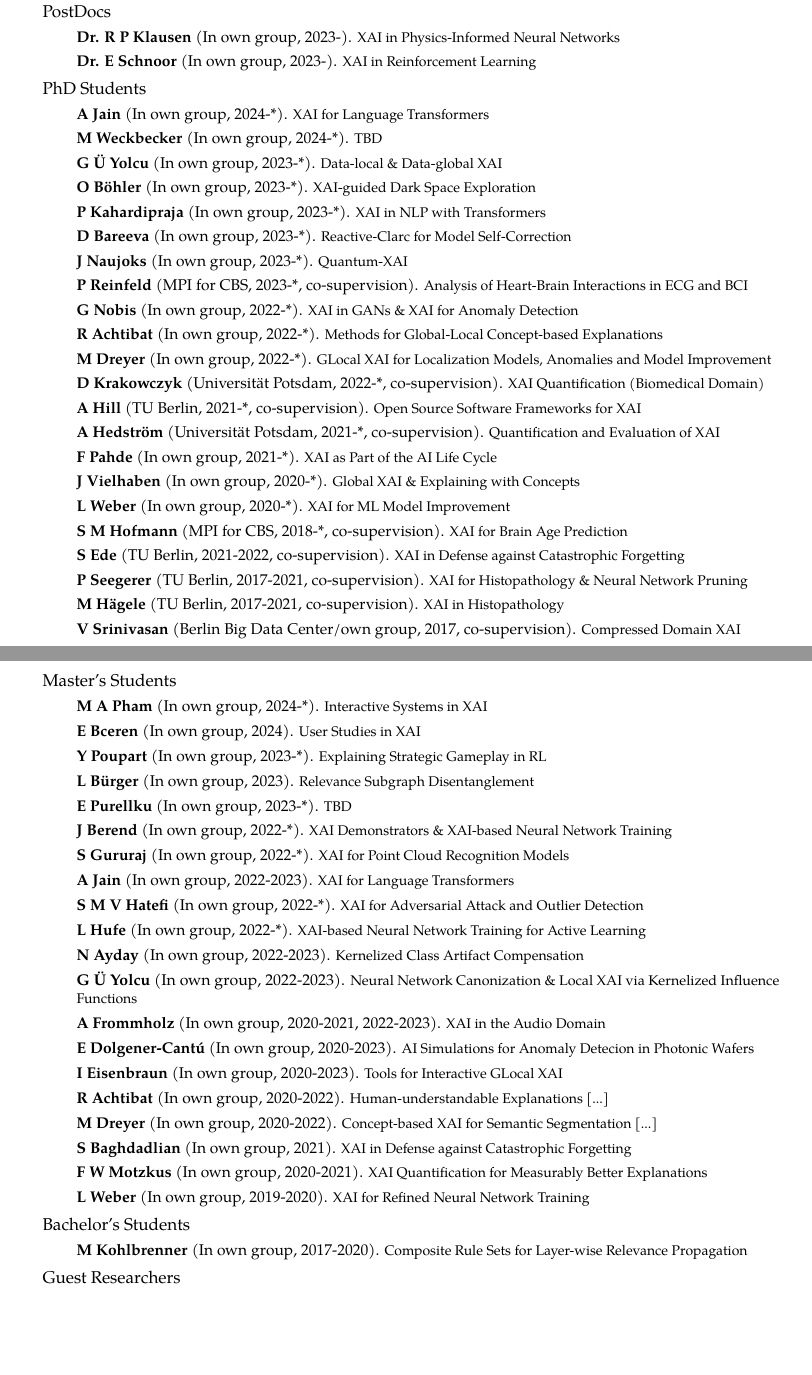
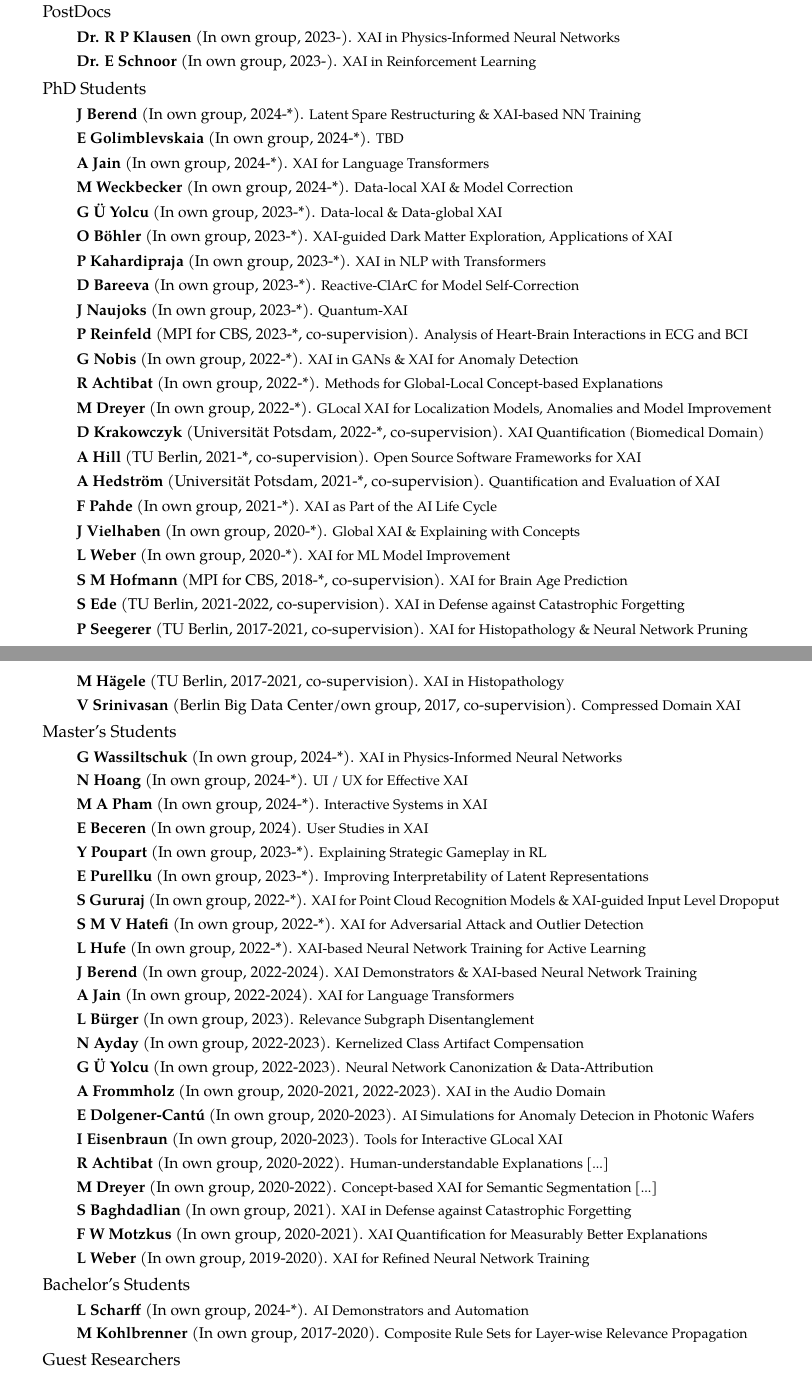
Before and after one commit to sebastian-lapuschkin-sideprojects/latex-cv, a LaTeX CV (cv.tex, which reads sections/supervision.tex): two parts of pages 3 and 4 of 11, joined at a grey line, cut so that both start at the same text, the shorter picture padded with empty space. Compiled offline with pdfLaTeX.

Commit message:
typos + new hires

```diff
--- a/sections/supervision.tex
+++ b/sections/supervision.tex
@@ -7,8 +7,8 @@
 
 \ifdefined\shortcv
     {
-        \hspace*{\fill} Collaboration with and supervision of 2 PostDocs, 22 PhD Students,\\
-        \hspace*{\fill} 20 Master's Students, 1 Bachelor's Student and 4 Guest Researchers since 2017
+        \hspace*{\fill} Collaboration with and supervision of 2 PostDocs, 24 PhD Students,\\
+        \hspace*{\fill} 22 Master's Students, 2 Bachelor's Students and 4 Guest Researchers since 2017
         }
 \else
         \headedsection{PostDocs}
@@ -23,13 +23,17 @@
         {
             \begin{itemize}
                 %sort by "open" up top, by "since" date, "done" below.
+
+                \item [] \supervision{J Berend}{2024-*}{Latent Spare Restructuring \& XAI-based NN Training}
+                \item [] \supervision{E Golimblevskaia}{2024-*}{TBD}
+
                 \item [] \supervision{A Jain}{2024-*}{XAI for Language Transformers}
-                \item [] \supervision{M Weckbecker}{2024-*}{TBD}
+                \item [] \supervision{M Weckbecker}{2024-*}{Data-local XAI \& Model Correction}
 
                 \item [] \supervision{G Ü Yolcu}{2023-*}{Data-local \& Data-global XAI}
-                \item [] \supervision{O Böhler}{2023-*}{XAI-guided Dark Space Exploration}
+                \item [] \supervision{O Böhler}{2023-*}{XAI-guided Dark Matter Exploration, Applications of XAI}
                 \item [] \supervision{P Kahardipraja}{2023-*}{XAI in NLP with Transformers}
-                \item [] \supervision{D Bareeva}{2023-*}{Reactive-Clarc for Model Self-Correction}
+                \item [] \supervision{D Bareeva}{2023-*}{Reactive-ClArC for Model Self-Correction}
                 \item [] \supervision{J Naujoks}{2023-*}{Quantum-XAI}
 
                 \item [] \cosupervision{P Reinfeld}{MPI for CBS}{2023-*}{Analysis of Heart-Brain Interactions in ECG and BCI}
@@ -62,20 +66,21 @@
         {
             \begin{itemize}
 
+                \item [] \supervision{G Wassiltschuk}{2024-*}{XAI in Physics-Informed Neural Networks}
+                \item [] \supervision{N Hoang}{2024-*}{UI / UX for Effective XAI}
                 \item [] \supervision{M A Pham}{2024-*}{Interactive Systems in XAI}
-                \item [] \supervision{E Bceren}{2024}{User Studies in XAI}
-
+                \item [] \supervision{E Beceren}{2024}{User Studies in XAI}
                 \item [] \supervision{Y Poupart}{2023-*}{Explaining Strategic Gameplay in RL}
-                \item [] \supervision{L Bürger}{2023}{Relevance Subgraph Disentanglement}
-                \item [] \supervision{E Purellku}{2023-*}{TBD}
-                \item [] \supervision{J Berend}{2022-*}{XAI Demonstrators \& XAI-based Neural Network Training}
-                \item [] \supervision{S Gururaj}{2022-*}{XAI for Point Cloud Recognition Models}
-                \item [] \supervision{A Jain}{2022-2023}{XAI for Language Transformers}
+                \item [] \supervision{E Purellku}{2023-*}{Improving Interpretability of Latent Representations}
+                \item [] \supervision{S Gururaj}{2022-*}{XAI for Point Cloud Recognition Models \& XAI-guided Input Level Dropoput}
                 \item [] \supervision{S M V Hatefi}{2022-*}{XAI for Adversarial Attack and Outlier Detection}
                 \item [] \supervision{L Hufe}{2022-*}{XAI-based Neural Network Training for Active Learning}
 
+                \item [] \supervision{J Berend}{2022-2024}{XAI Demonstrators \& XAI-based Neural Network Training}
+                \item [] \supervision{A Jain}{2022-2024}{XAI for Language Transformers}
+                \item [] \supervision{L Bürger}{2023}{Relevance Subgraph Disentanglement}
                 \item [] \supervision{N Ayday}{2022-2023}{Kernelized Class Artifact Compensation}
-                \item [] \supervision{G Ü Yolcu}{2022-2023}{Neural Network Canonization \& Local XAI via Kernelized Influence Functions}
+                \item [] \supervision{G Ü Yolcu}{2022-2023}{Neural Network Canonization \& Data-Attribution}
                 \item [] \supervision{A Frommholz}{2020-2021, 2022-2023}{XAI in the Audio Domain}
                 \item [] \supervision{E Dolgener-Cantú}{2020-2023}{AI Simulations for Anomaly Detecion in Photonic Wafers}
                 \item [] \supervision{I Eisenbraun}{2020-2023}{Tools for Interactive GLocal XAI}
@@ -91,6 +96,7 @@
         \headedsection{Bachelor's Students}
         {
             \begin{itemize}
+                \item [] \supervision{L Scharff}{2024-*}{AI Demonstrators and Automation}
                 \item [] \supervision{M Kohlbrenner}{2017-2020}{Composite Rule Sets for Layer-wise Relevance Propagation}
             \end{itemize}
         }
```
